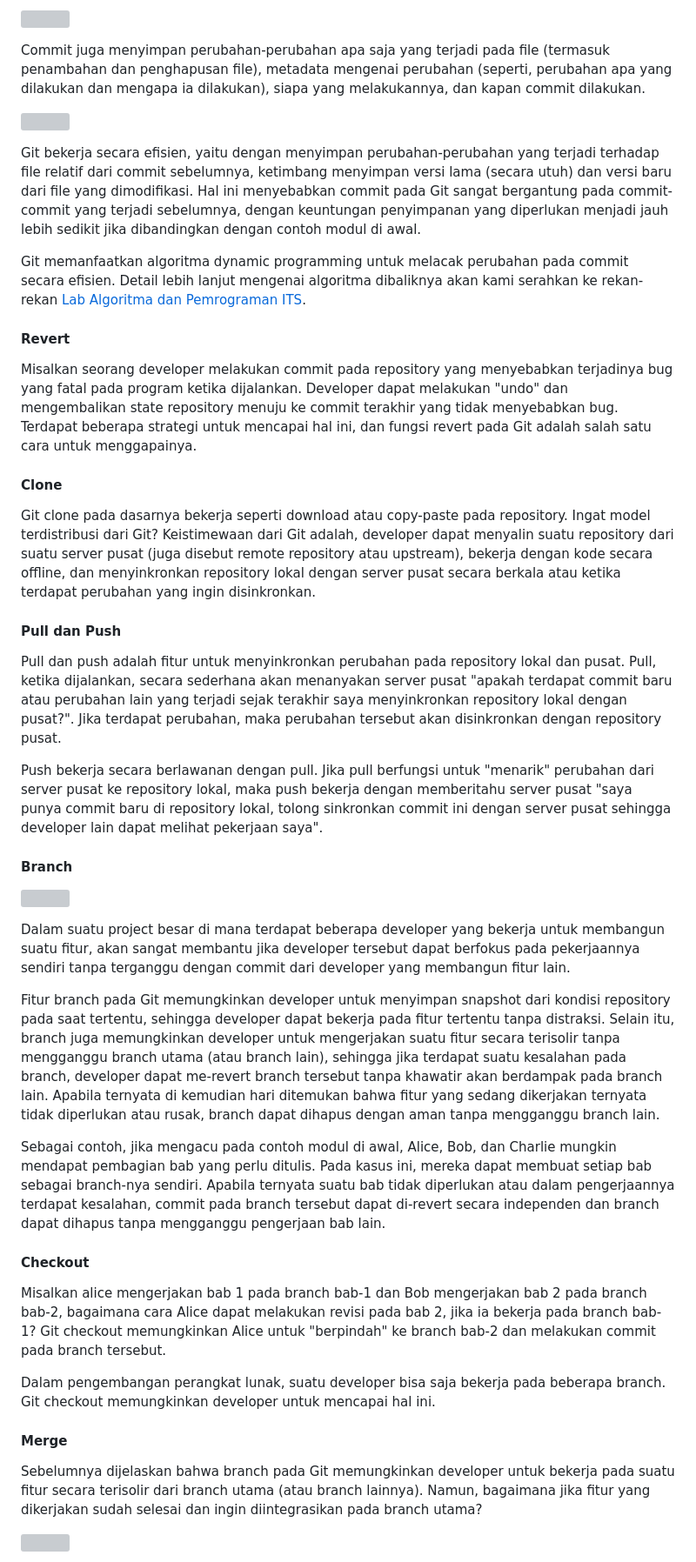
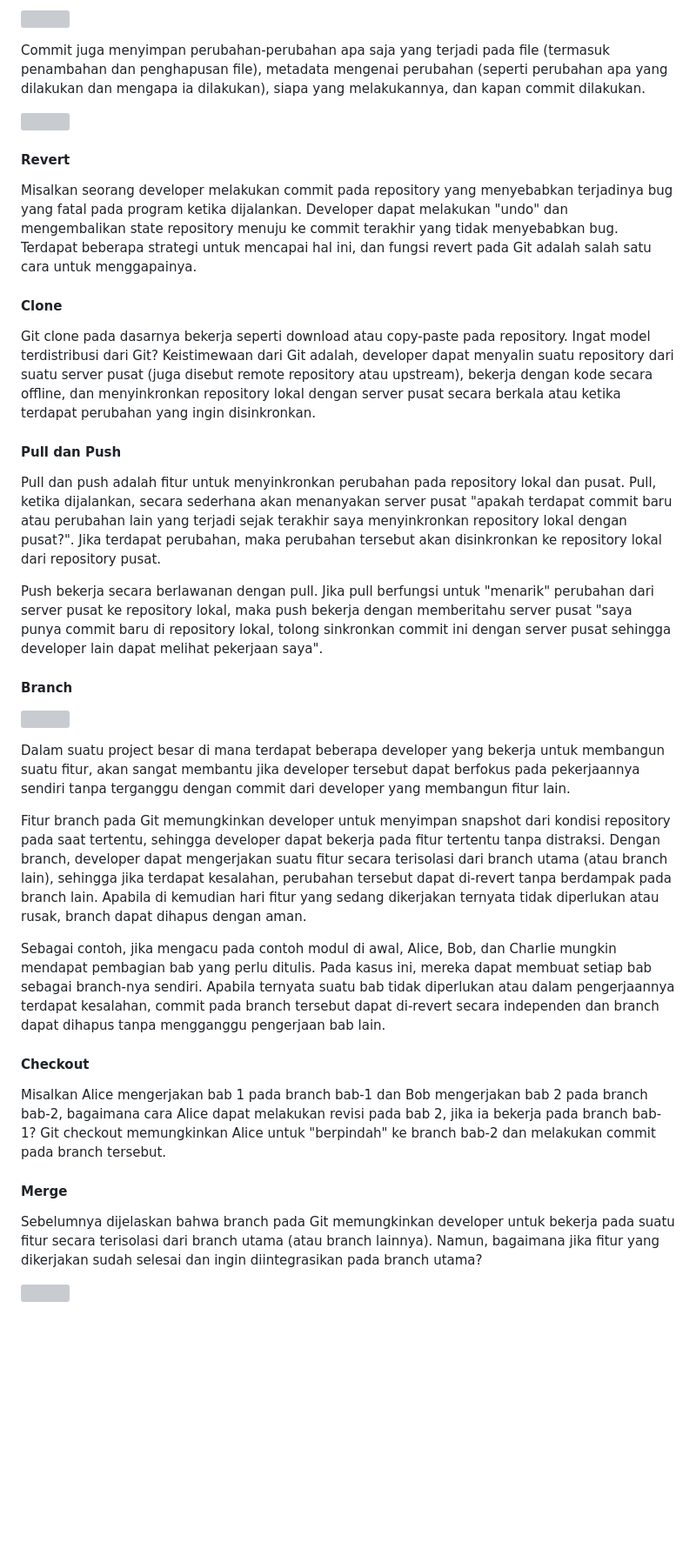
Before and after one commit to Lab-RPL-ITS/module-pelatihan-vcs, a Markdown page: Materi_1-Dasar_Teori.md, the part around one of its changes. Shown at 87% size. Drawn GitHub-style; blank space fills up the shorter version; grey boxes are pictures that could not be loaded.

```diff
--- a/Materi_1-Dasar_Teori.md
+++ b/Materi_1-Dasar_Teori.md
@@ -144,22 +104,11 @@ dilakukan selama project berlangsung.
 ![](assets/materi-1/git-logs.png)
 
 Commit juga menyimpan perubahan-perubahan apa saja yang terjadi pada file (termasuk
-penambahan dan penghapusan file), metadata mengenai perubahan (seperti, perubahan
+penambahan dan penghapusan file), metadata mengenai perubahan (seperti perubahan
 apa yang dilakukan dan mengapa ia dilakukan), siapa yang melakukannya, dan kapan
 commit dilakukan.
 
 ![](assets/materi-1/git-diff.png)
-
-Git bekerja secara efisien, yaitu dengan menyimpan perubahan-perubahan yang terjadi
-terhadap file relatif dari commit sebelumnya, ketimbang menyimpan versi lama (secara utuh)
-dan versi baru dari file yang dimodifikasi. Hal ini menyebabkan commit pada Git sangat
-bergantung pada commit-commit yang terjadi sebelumnya, dengan keuntungan penyimpanan
-yang diperlukan menjadi jauh lebih sedikit jika dibandingkan dengan contoh modul di awal.
-
-Git memanfaatkan algoritma dynamic programming untuk melacak perubahan pada commit
-secara efisien. Detail lebih lanjut mengenai algoritma dibaliknya akan kami serahkan
-ke rekan-rekan [Lab Algoritma dan Pemrograman ITS](https://github.com/Algoritma-dan-Pemrograman-ITS).
-
 
 #### Revert
 
@@ -169,7 +118,6 @@ mengembalikan state repository menuju ke commit terakhir yang tidak menyebabkan
 Terdapat beberapa strategi untuk mencapai hal ini, dan fungsi revert pada Git adalah
 salah satu cara untuk menggapainya.
 
-
 #### Clone
 
 Git clone pada dasarnya bekerja seperti download atau copy-paste pada repository.
@@ -178,20 +126,17 @@ menyalin suatu repository dari suatu server pusat (juga disebut remote repositor
 upstream), bekerja dengan kode secara offline, dan menyinkronkan repository lokal dengan
 server pusat secara berkala atau ketika terdapat perubahan yang ingin disinkronkan.
 
-
 #### Pull dan Push
 
 Pull dan push adalah fitur untuk menyinkronkan perubahan pada repository lokal dan pusat.
 Pull, ketika dijalankan, secara sederhana akan menanyakan server pusat "apakah terdapat
 commit baru atau perubahan lain yang terjadi sejak terakhir saya menyinkronkan repository
-lokal dengan pusat?". Jika terdapat perubahan, maka perubahan tersebut akan disinkronkan
-dengan repository pusat.
+lokal dengan pusat?". Jika terdapat perubahan, maka perubahan tersebut akan disinkronkan ke repository lokal dari repository pusat.
 
 Push bekerja secara berlawanan dengan pull. Jika pull berfungsi untuk "menarik" perubahan
 dari server pusat ke repository lokal, maka push bekerja dengan memberitahu server pusat
 "saya punya commit baru di repository lokal, tolong sinkronkan commit ini dengan server
 pusat sehingga developer lain dapat melihat pekerjaan saya".
-
 
 #### Branch
 
@@ -204,12 +149,11 @@ fitur lain.
 
 Fitur branch pada Git memungkinkan developer untuk menyimpan snapshot dari kondisi
 repository pada saat tertentu, sehingga developer dapat bekerja pada fitur tertentu
-tanpa distraksi. Selain itu, branch juga memungkinkan developer untuk mengerjakan
-suatu fitur secara terisolir tanpa mengganggu branch utama (atau branch lain),
-sehingga jika terdapat suatu kesalahan pada branch, developer dapat me-revert branch
-tersebut tanpa khawatir akan berdampak pada branch lain. Apabila ternyata di kemudian
-hari ditemukan bahwa fitur yang sedang dikerjakan ternyata tidak diperlukan atau rusak,
-branch dapat dihapus dengan aman tanpa mengganggu branch lain.
+tanpa distraksi. Dengan branch, developer dapat mengerjakan suatu fitur secara
+terisolasi dari branch utama (atau branch lain), sehingga jika terdapat kesalahan,
+perubahan tersebut dapat di-revert tanpa berdampak pada branch lain. Apabila di kemudian
+hari fitur yang sedang dikerjakan ternyata tidak diperlukan atau rusak, branch dapat
+dihapus dengan aman.
 
 Sebagai contoh, jika mengacu pada contoh modul di awal, Alice, Bob, dan Charlie mungkin
 mendapat pembagian bab yang perlu ditulis. Pada kasus ini, mereka dapat membuat setiap
@@ -217,23 +161,18 @@ bab sebagai branch-nya sendiri. Apabila ternyata suatu bab tidak diperlukan atau
 pengerjaannya terdapat kesalahan, commit pada branch tersebut dapat di-revert secara
 independen dan branch dapat dihapus tanpa mengganggu pengerjaan bab lain.
 
-
 #### Checkout
 
-Misalkan alice mengerjakan bab 1 pada branch bab-1 dan Bob mengerjakan bab 2 pada branch
+Misalkan Alice mengerjakan bab 1 pada branch bab-1 dan Bob mengerjakan bab 2 pada branch
 bab-2, bagaimana cara Alice dapat melakukan revisi pada bab 2, jika ia bekerja pada branch
 bab-1? Git checkout memungkinkan Alice untuk "berpindah" ke branch bab-2 dan melakukan
 commit pada branch tersebut.
 
-Dalam pengembangan perangkat lunak, suatu developer bisa saja bekerja pada beberapa
-branch. Git checkout memungkinkan developer untuk mencapai hal ini.
-
-
 #### Merge
 
 Sebelumnya dijelaskan bahwa branch pada Git memungkinkan developer untuk bekerja pada
-suatu fitur secara terisolir dari branch utama (atau branch lainnya). Namun, bagaimana
-jika fitur yang dikerjakan sudah selesai dan ingin diintegrasikan pada branch utama?
+suatu fitur secara terisolasi dari branch utama (atau branch lainnya). Namun, bagaimana jika fitur yang dikerjakan sudah selesai dan ingin diintegrasikan
+pada branch utama?
 
 ![](assets/materi-1/branch-2.png)
 
```
Also changed, not shown: other parts of Materi_1-Dasar_Teori.md (+42 -115 lines).
